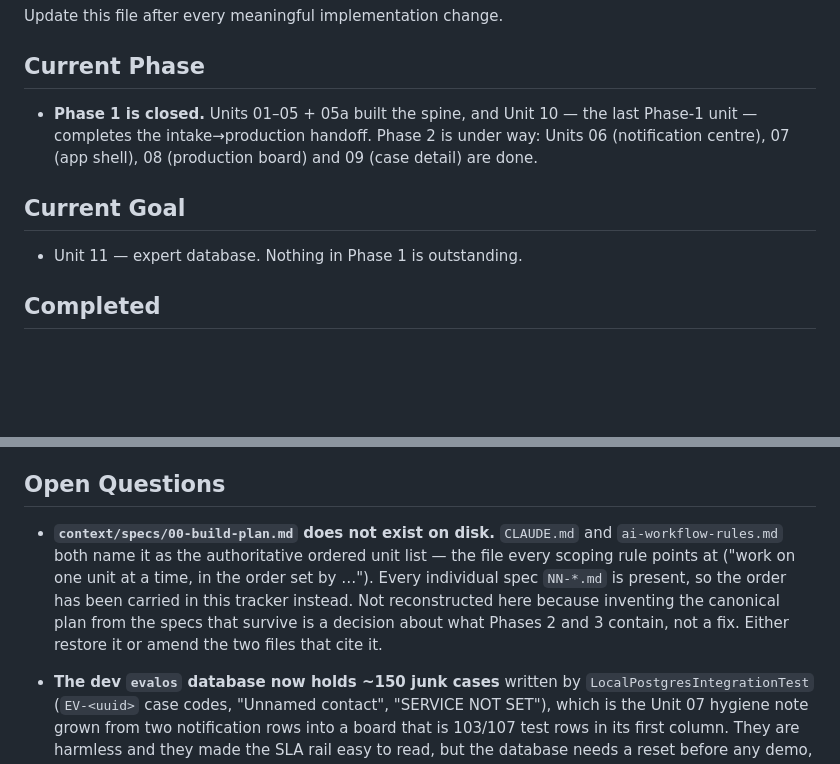
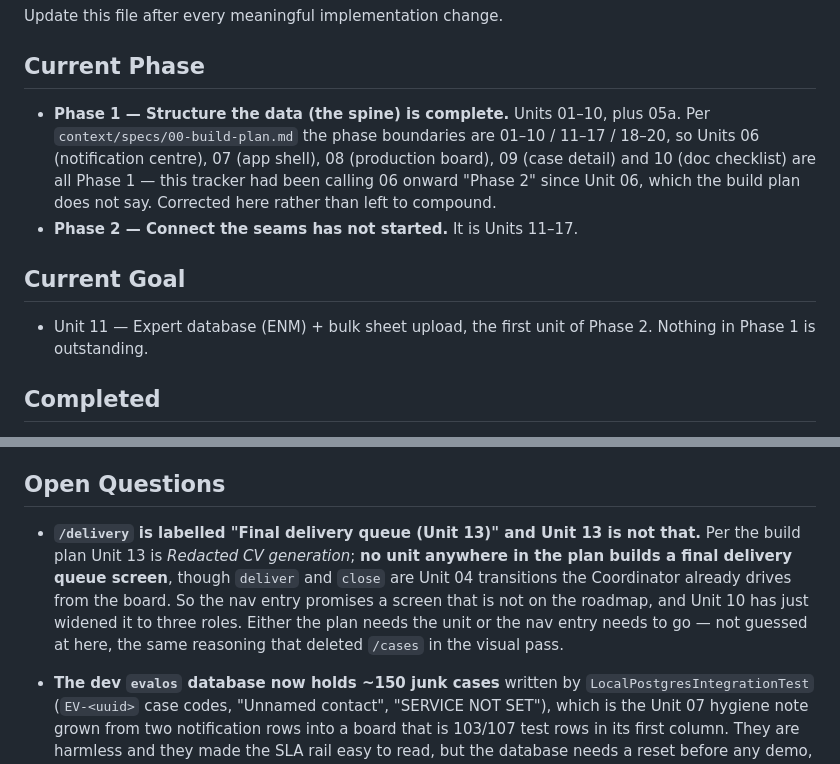
Before and after one commit to Embtel-Solutions-India/EvalOS, a Markdown page: context/progress-tracker.md, 2 parts joined by grey strips. GitHub-like rendering; blank space fills up the shorter version.

Commit message:
Move the build plan where every rule says it lives, and fix the phase count
context/00-build-plan.md sat one directory above the path CLAUDE.md and
ai-workflow-rules.md both cite. Moved, unchanged.

Reading it back corrects a claim this tracker has carried since Unit 06:
the phase boundaries are 01-10 / 11-17 / 18-20, so Units 06 through 10
are all Phase 1. The tracker had been calling them Phase 2, which made
Phase 1 look finished five units before it was and Phase 2 look started
when it has not been.

Also records a mismatch the plan exposes: /delivery is labelled "Final
delivery queue (Unit 13)" and Unit 13 is redacted CV generation. No unit
in the plan builds that screen, and Unit 10 just widened the nav entry
to three roles.

Co-Authored-By: Claude Opus 5 (1M context) <noreply@anthropic.com>

```diff
--- a/context/progress-tracker.md
+++ b/context/progress-tracker.md
@@ -4,13 +4,17 @@ Update this file after every meaningful implementation change.
 
 ## Current Phase
 
-- **Phase 1 is closed.** Units 01–05 + 05a built the spine, and Unit 10 — the last Phase-1
-  unit — completes the intake→production handoff. Phase 2 is under way: Units 06
-  (notification centre), 07 (app shell), 08 (production board) and 09 (case detail) are done.
+- **Phase 1 — Structure the data (the spine) is complete.** Units 01–10, plus 05a. Per
+  `context/specs/00-build-plan.md` the phase boundaries are 01–10 / 11–17 / 18–20, so Units 06
+  (notification centre), 07 (app shell), 08 (production board), 09 (case detail) and 10 (doc
+  checklist) are all Phase 1 — this tracker had been calling 06 onward "Phase 2" since Unit 06,
+  which the build plan does not say. Corrected here rather than left to compound.
+- **Phase 2 — Connect the seams has not started.** It is Units 11–17.
 
 ## Current Goal
 
-- Unit 11 — expert database. Nothing in Phase 1 is outstanding.
+- Unit 11 — Expert database (ENM) + bulk sheet upload, the first unit of Phase 2. Nothing in
+  Phase 1 is outstanding.
 
 ## Completed
 
@@ -692,13 +696,12 @@ Update this file after every meaningful implementation change.
 
 ## Open Questions
 
-- **`context/specs/00-build-plan.md` does not exist on disk.** `CLAUDE.md` and
-  `ai-workflow-rules.md` both name it as the authoritative ordered unit list — the file every
-  scoping rule points at ("work on one unit at a time, in the order set by …"). Every individual
-  spec `NN-*.md` is present, so the order has been carried in this tracker instead. Not
-  reconstructed here because inventing the canonical plan from the specs that survive is a
-  decision about what Phases 2 and 3 contain, not a fix. Either restore it or amend the two files
-  that cite it.
+- **`/delivery` is labelled "Final delivery queue (Unit 13)" and Unit 13 is not that.** Per the
+  build plan Unit 13 is *Redacted CV generation*; **no unit anywhere in the plan builds a final
+  delivery queue screen**, though `deliver` and `close` are Unit 04 transitions the Coordinator
+  already drives from the board. So the nav entry promises a screen that is not on the roadmap,
+  and Unit 10 has just widened it to three roles. Either the plan needs the unit or the nav entry
+  needs to go — not guessed at here, the same reasoning that deleted `/cases` in the visual pass.
 - **The dev `evalos` database now holds ~150 junk cases** written by `LocalPostgresIntegrationTest`
   (`EV-<uuid>` case codes, "Unnamed contact", "SERVICE NOT SET"), which is the Unit 07 hygiene
   note grown from two notification rows into a board that is 103/107 test rows in its first
```
Also changed, not shown: context/specs/00-build-plan.md (renamed from context/00-build-plan.md).
